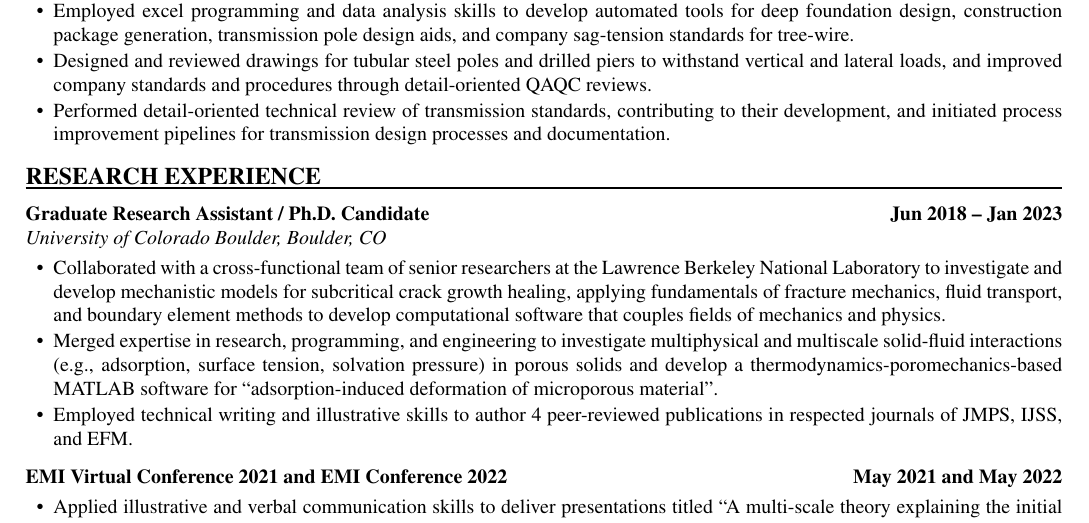
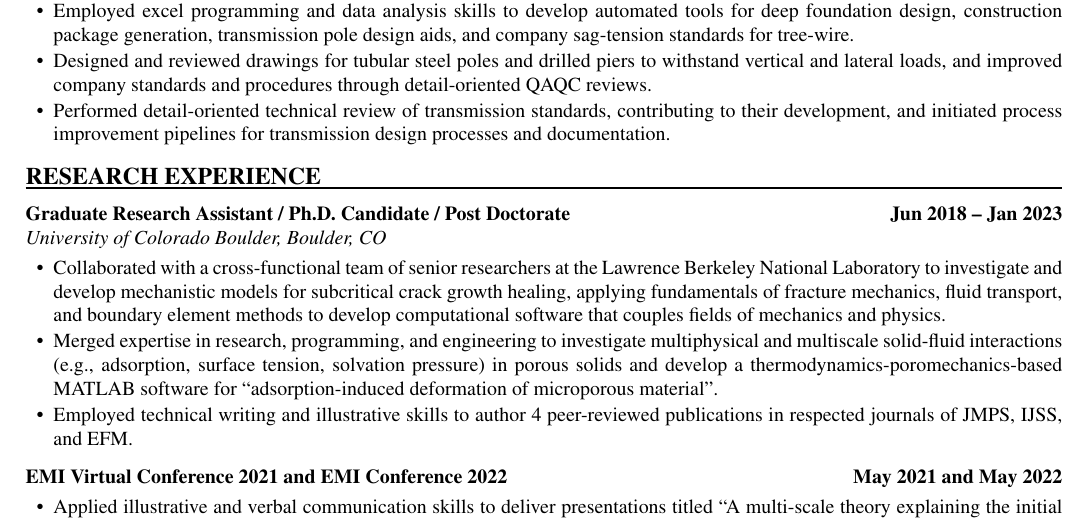
Before and after one commit to mehdidotesk73/Resume-CV, a LaTeX CV (Versions/quanta-fde_2026-10_resume.tex): part of page 2 of 2, cut so that both start at the same text. Compiled offline with pdfLaTeX.

Commit message:
Quanta FDE snapshot: add Post Doctorate to research title
Co-Authored-By: Claude Opus 5.5 <noreply@anthropic.com>
Claude-Session: https://claude.ai/code/session_01JghbZgLhiYDJt9TJ6f3QNU

```diff
--- a/Versions/quanta-fde_2026-10_resume.tex
+++ b/Versions/quanta-fde_2026-10_resume.tex
@@ -124,7 +124,7 @@
 % --- Research Experience ------------------------------------
 \rsection{Research Experience}
 
-\jobline{Graduate Research Assistant / Ph.D. Candidate}{Jun 2018 -- Jan 2023}
+\jobline{Graduate Research Assistant / Ph.D. Candidate / Post Doctorate}{Jun 2018 -- Jan 2023}
 \subline{University of Colorado Boulder, Boulder, CO}
 \begin{rlist}
   \item Collaborated with a cross-functional team of senior researchers at the Lawrence Berkeley National Laboratory to investigate and develop mechanistic models for subcritical crack growth healing, applying fundamentals of fracture mechanics, fluid transport, and boundary element methods to develop computational software that couples fields of mechanics and physics.
```
Also changed, not shown: Versions/quanta-fde_2026-10_resume.md (+1 -1 lines), Versions/quanta-fde_2026-10_resume.pdf.
